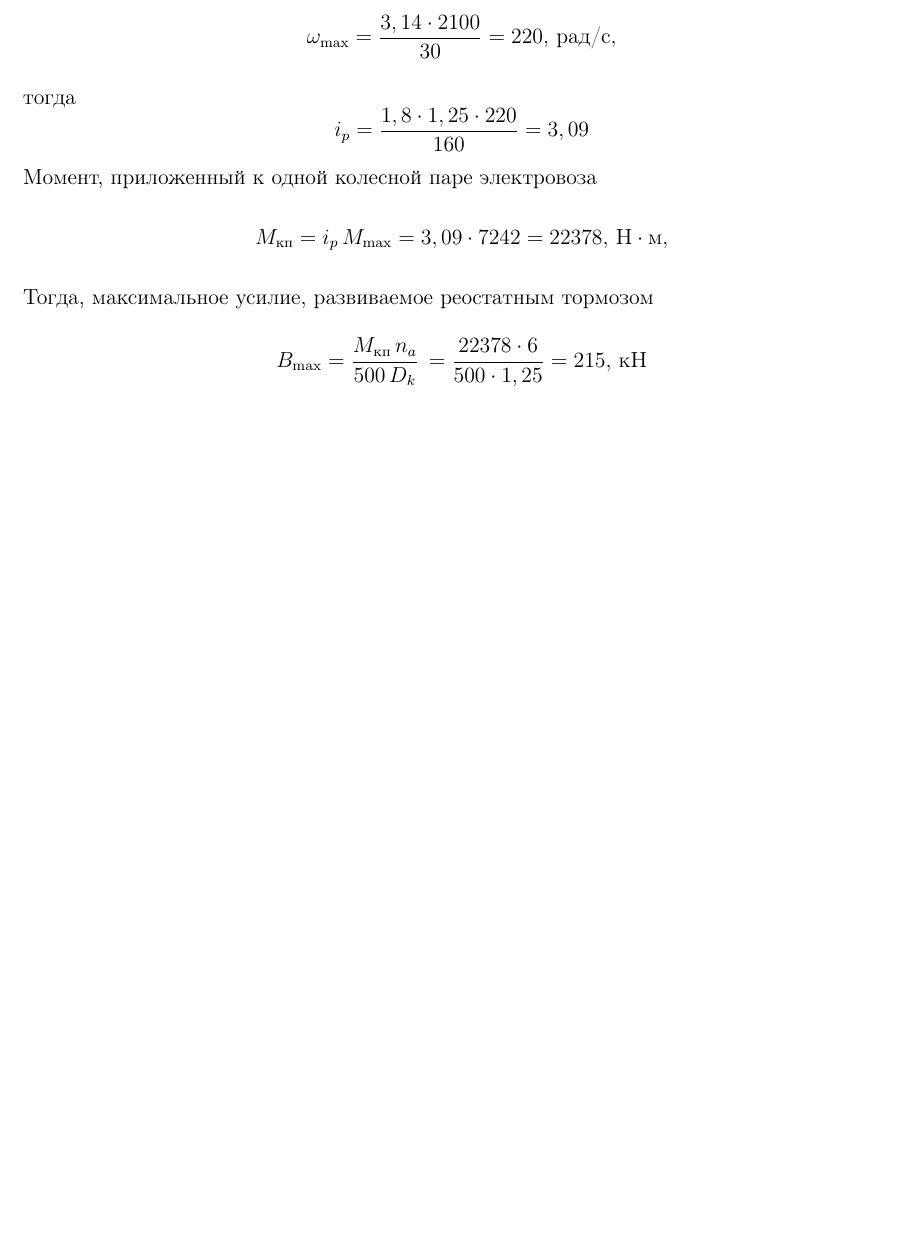
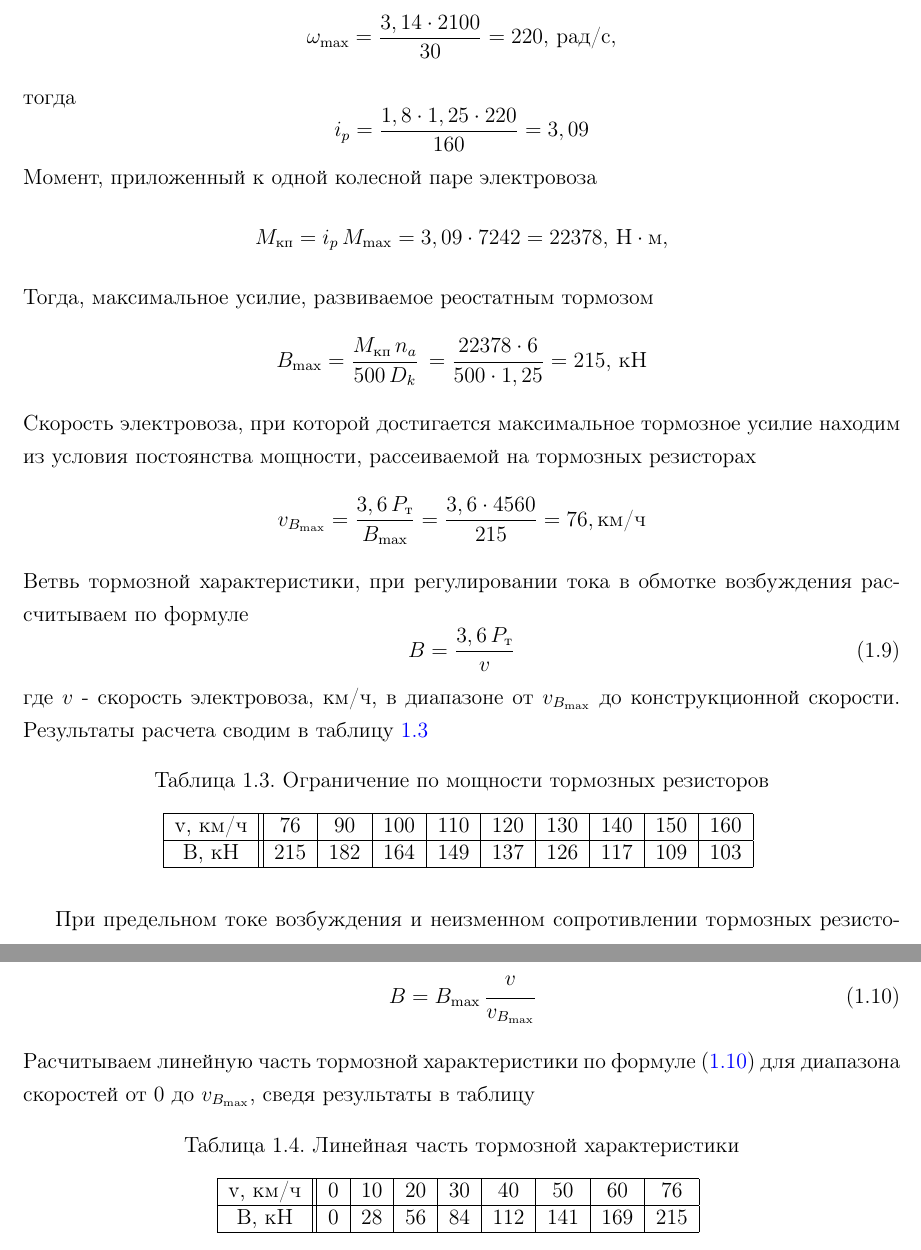
Before and after one commit to maisvendoo/RGR_eps_conv, a LaTeX document (index.tex, which reads motor-calc.tex): part of page 6 of 6 before the commit and two parts of pages 6 and 7 of 7 after it, the two joined at a grey line, cut so that both start at the same text, the shorter picture padded with empty space. Compiled offline with pdfLaTeX.

Commit message:
продолжение

```diff
--- a/motor-calc.tex
+++ b/motor-calc.tex
@@ -137,3 +137,42 @@
 \begin{equation*}
  B_{\max} = \frac{M_{\text{кп}} \, n_a}{ 500 \, D_k} \,  = \frac{22378 \cdot 6}{500 \cdot 1,25} = 215, \, \text{кН}
 \end{equation*}
+Скорость электровоза, при которой достигается максимальное тормозное усилие находим из условия постоянства мощности, рассеиваемой на тормозных резисторах
+\begin{equation*}
+ v_{B_{\max}} = \frac{3,6 \, P_{\text{т}}}{B_{\max}} = \frac{3,6 \cdot 4560}{215} = 76, \text{км/ч}
+\end{equation*}
+Ветвь тормозной характеристики, при регулировании тока в обмотке возбуждения рассчитываем по формуле
+\begin{equation}
+ \label{eq:field_reg}
+ B = \frac{3,6 \, P_{\text{т}}}{v}
+\end{equation}
+где $v$ - скорость электровоза, км/ч, в диапазоне от $v_{B_{\max}}$ до конструкционной скорости. Результаты расчета сводим в таблицу~\ref{tab:field_reg}
+
+\begin{table}[H]
+ \centering
+ \caption{Ограничение по мощности тормозных резисторов}
+ \begin{tabular}{|c||c|c|c|c|c|c|c|c|c|}
+  \hline
+  v, км/ч & 76 & 90 & 100 & 110 & 120 & 130 & 140 & 150 & 160 \\ \hline
+  B, кН & 215 & 182 & 164 & 149 & 137 & 126 & 117 & 109 & 103 \\ \hline
+ \end{tabular}
+ \label{tab:field_reg}
+\end{table}
+
+При предельном токе возбуждения и неизменном сопротивлении тормозных резисторов, тормозное усилие снижается линейно, пропорционально снижению скорости по закону
+\begin{equation}
+ \label{eq:linear_reg}
+ B = B_{\max} \, \cfrac{v}{v_{B_{\max}}}
+\end{equation}
+Расчитываем линейную часть тормозной характеристики по формуле \eqref{eq:linear_reg} для диапазона скоростей от 0 до $v_{B_{\max}}$, сведя результаты в таблицу
+
+\begin{table}[H]
+ \centering
+ \caption{Линейная часть тормозной характеристики}
+ \begin{tabular}{|c||c|c|c|c|c|c|c|c|}
+  \hline
+  v, км/ч & 0 & 10 & 20 & 30 & 40 & 50 & 60 & 76 \\ \hline
+  B, кН & 0 & 28 & 56 & 84 & 112 & 141 & 169 & 215 \\ \hline
+ \end{tabular}
+ \label{tab:linear_reg}
+\end{table}
```
